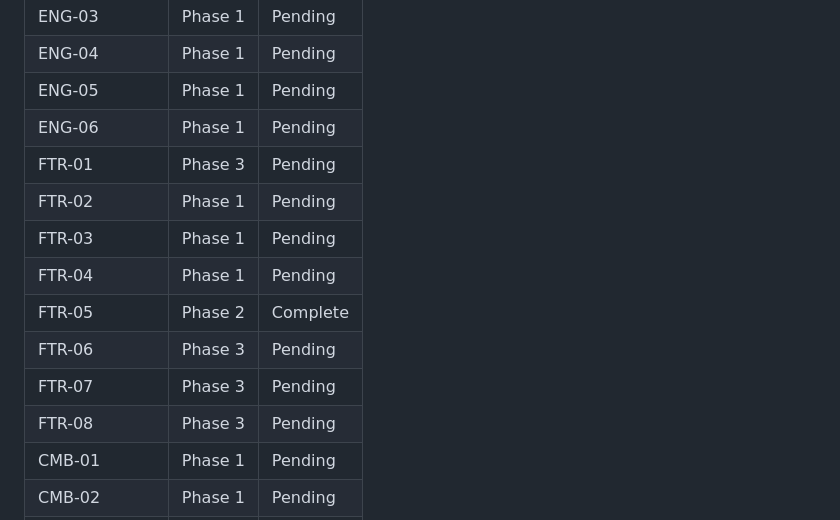
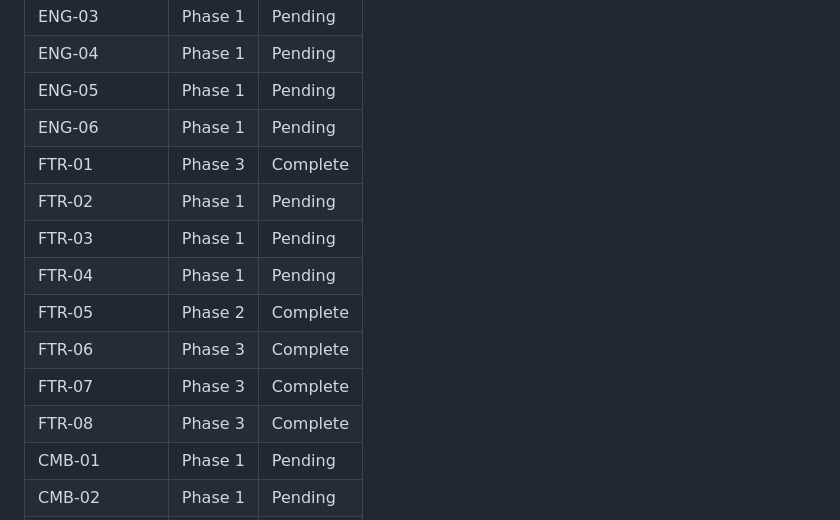
Before and after one commit to OJ1379/heart-of-steel, a Markdown page: .planning/REQUIREMENTS.md, the part around one of its changes. Drawn GitHub-style.

```diff
--- a/.planning/REQUIREMENTS.md
+++ b/.planning/REQUIREMENTS.md
@@ -111,14 +111,14 @@
 | ENG-04 | Phase 1 | Pending |
 | ENG-05 | Phase 1 | Pending |
 | ENG-06 | Phase 1 | Pending |
-| FTR-01 | Phase 3 | Pending |
+| FTR-01 | Phase 3 | Complete |
 | FTR-02 | Phase 1 | Pending |
 | FTR-03 | Phase 1 | Pending |
 | FTR-04 | Phase 1 | Pending |
 | FTR-05 | Phase 2 | Complete |
-| FTR-06 | Phase 3 | Pending |
-| FTR-07 | Phase 3 | Pending |
-| FTR-08 | Phase 3 | Pending |
+| FTR-06 | Phase 3 | Complete |
+| FTR-07 | Phase 3 | Complete |
+| FTR-08 | Phase 3 | Complete |
 | CMB-01 | Phase 1 | Pending |
 | CMB-02 | Phase 1 | Pending |
 | CMB-03 | Phase 1 | Pending |
```
Also changed, not shown: other parts of .planning/REQUIREMENTS.md (+4 -4 lines), .planning/STATE.md (+8 -6 lines), 1 other file.
